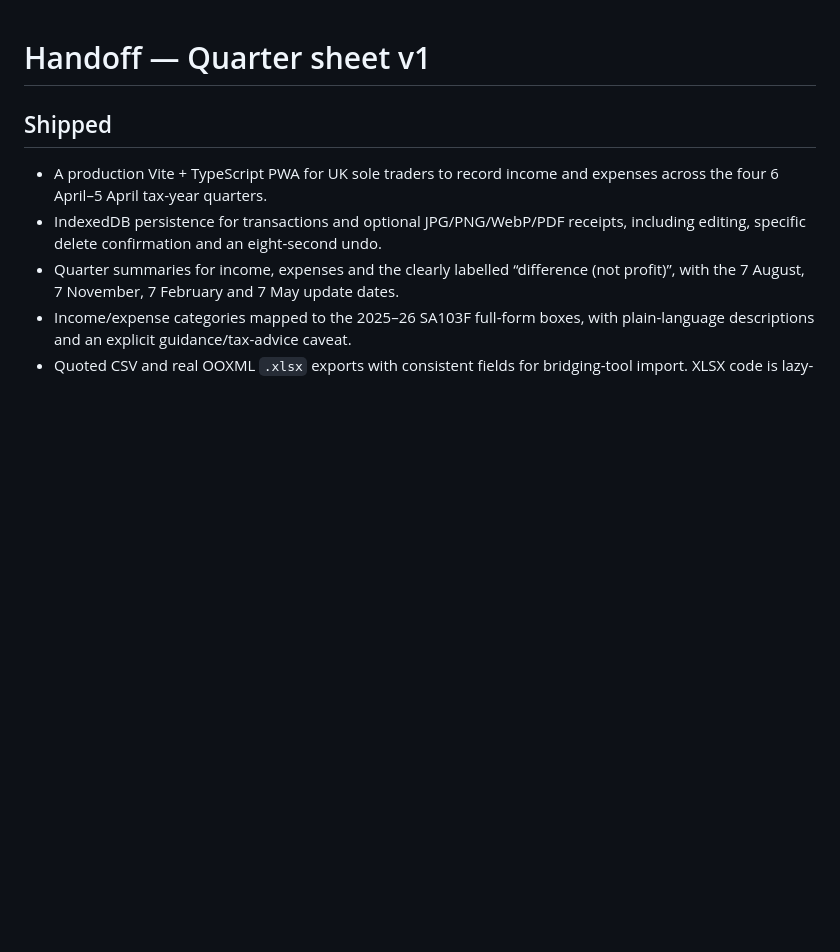
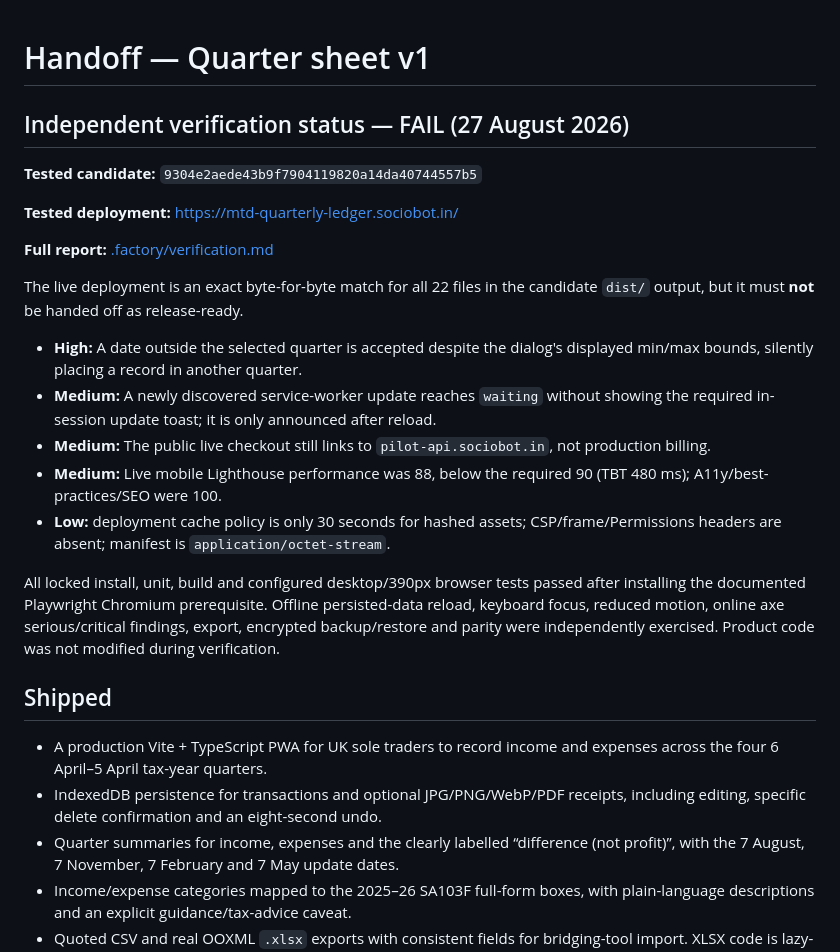
Before and after one commit to B-Divyesh/sf-mtd-quarterly-ledger, a Markdown page: .factory/handoff.md, the part around the change. Drawn GitHub-style; blank space fills up the shorter version.

Commit message:
docs: add independent verification report

```diff
--- a/.factory/handoff.md
+++ b/.factory/handoff.md
@@ -1,4 +1,22 @@
 # Handoff — Quarter sheet v1
+
+## Independent verification status — FAIL (27 August 2026)
+
+**Tested candidate:** `9304e2aede43b9f7904119820a14da40744557b5`
+
+**Tested deployment:** <https://mtd-quarterly-ledger.sociobot.in/>
+
+**Full report:** [.factory/verification.md](verification.md)
+
+The live deployment is an exact byte-for-byte match for all 22 files in the candidate `dist/` output, but it must **not** be handed off as release-ready.
+
+- **High:** A date outside the selected quarter is accepted despite the dialog's displayed min/max bounds, silently placing a record in another quarter.
+- **Medium:** A newly discovered service-worker update reaches `waiting` without showing the required in-session update toast; it is only announced after reload.
+- **Medium:** The public live checkout still links to `pilot-api.sociobot.in`, not production billing.
+- **Medium:** Live mobile Lighthouse performance was 88, below the required 90 (TBT 480 ms); A11y/best-practices/SEO were 100.
+- **Low:** deployment cache policy is only 30 seconds for hashed assets; CSP/frame/Permissions headers are absent; manifest is `application/octet-stream`.
+
+All locked install, unit, build and configured desktop/390px browser tests passed after installing the documented Playwright Chromium prerequisite. Offline persisted-data reload, keyboard focus, reduced motion, online axe serious/critical findings, export, encrypted backup/restore and parity were independently exercised. Product code was not modified during verification.
 
 ## Shipped
 
```
Also changed, not shown: .factory/verification.md (added, +73 -0 lines).
